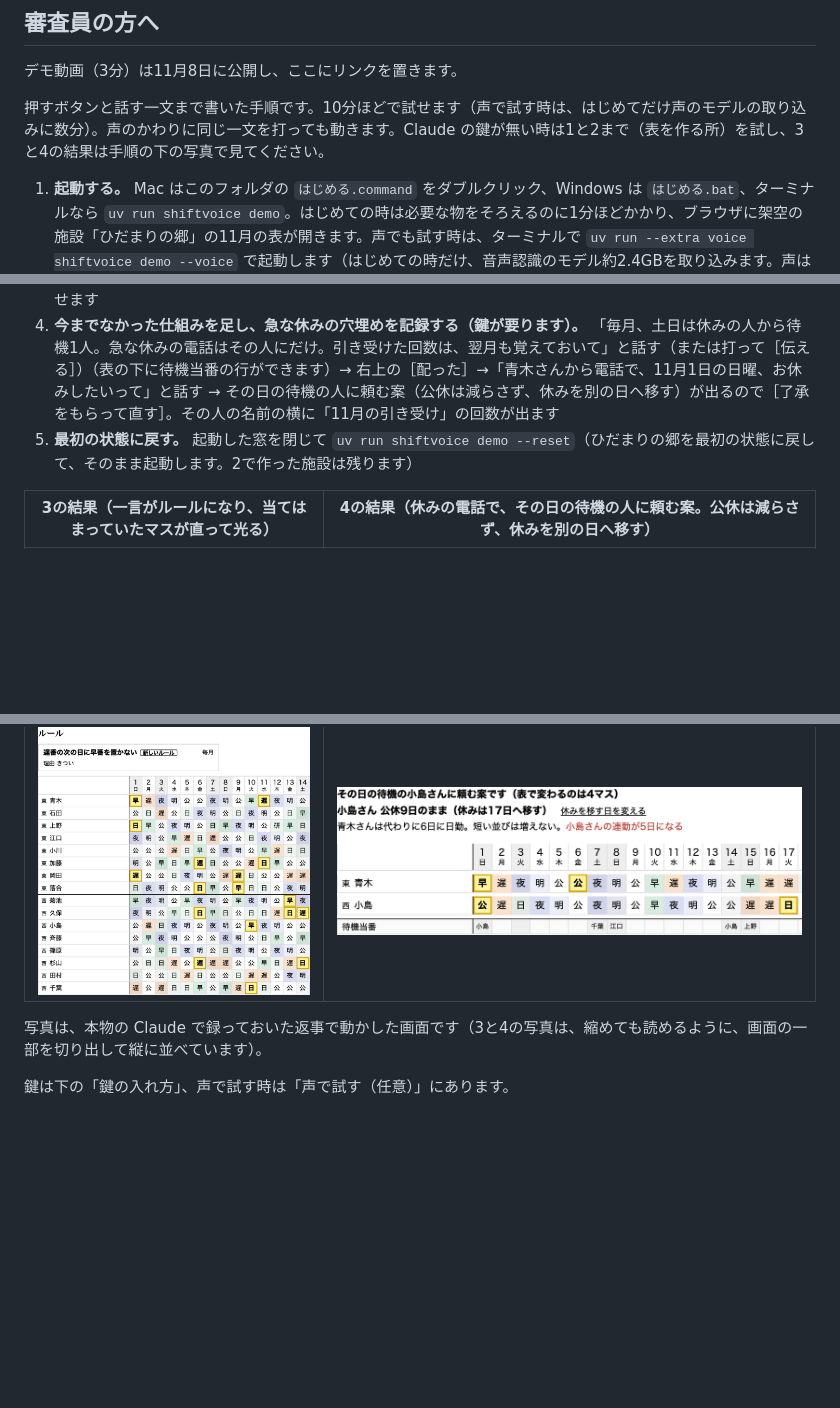
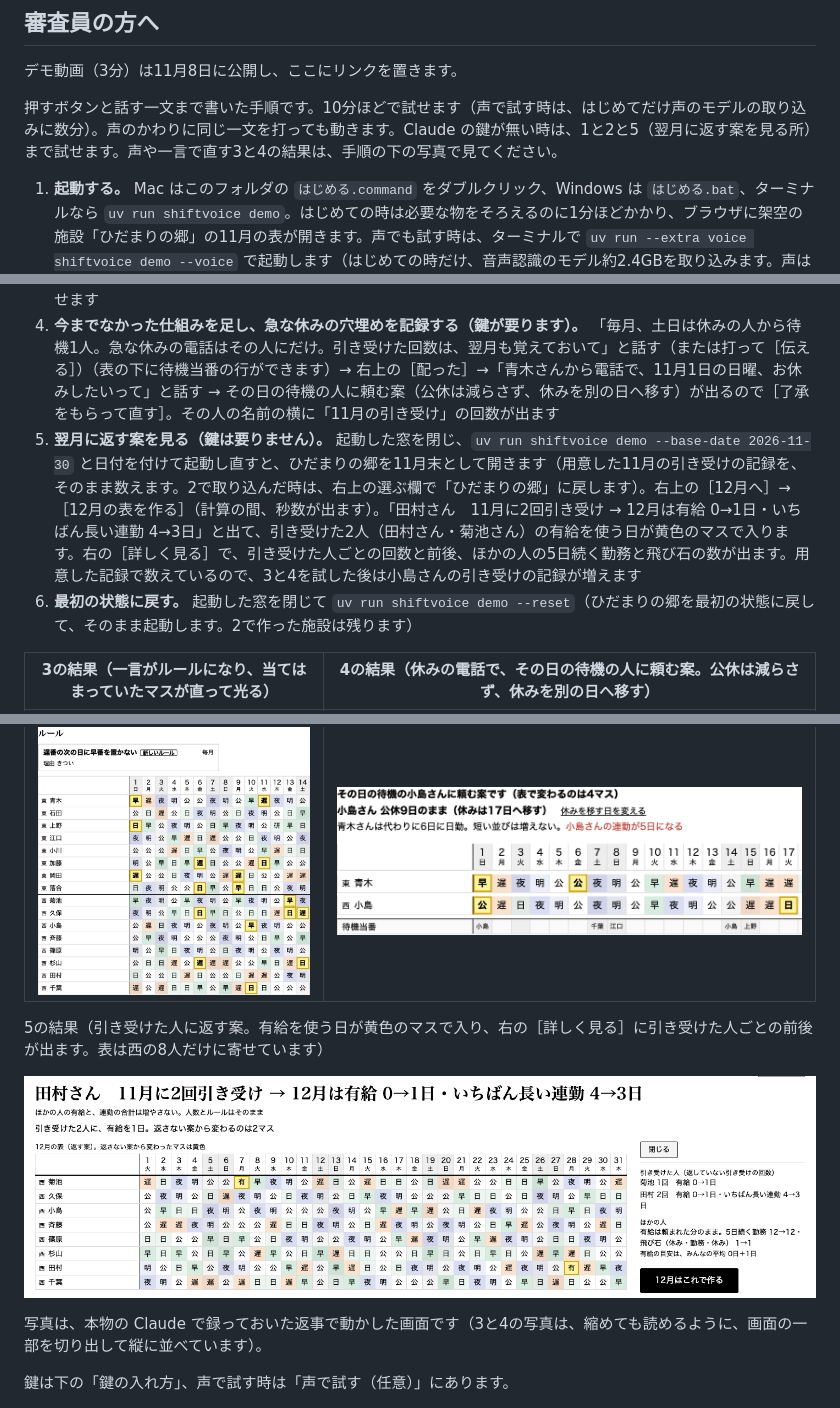
Before and after one commit to KAPI-cOde/KaigoShiftVoice, a Markdown page: README.md, 3 parts joined by grey strips. Rendered like a GitHub page; pictures changed too: docs/images/giveback-offer.png (added); blank space fills up the shorter version.

Commit message:
README の審査員の手順に「5. 翌月に返す案を見る（鍵は要りません）」と写真1枚を足す。`uv run shiftvoice demo --base-date 2026-11-30` で11月末として開き、［12月へ］→［12月の表を作る］で、用意した11月の引き受けの記録から「田村さん　11月に2回引き受け → 12月は有給 0→1日・いちばん長い連勤 4→3日」と、引き受けた2人の有給を使う日が黄色のマスで入る所まで、Claude を呼ばずに見られる（Codex Astra の採点「審査員の手順が引き受けの記録で終わり、翌月の比較まで行けない」に対して）。Sonnet の screen-checker が鍵なしで押して確かめて撮り、メインが写真を見て、起動し直す前に窓を閉じることと、2の後はひだまりの郷へ戻すことを足した
Co-Authored-By: Claude Opus 5.5 <noreply@anthropic.com>

```diff
--- a/README.md
+++ b/README.md
@@ -41,17 +41,22 @@ Claude なら、施設ごとに違うルールを、その施設の言葉のま
 
 デモ動画（3分）は11月8日に公開し、ここにリンクを置きます。
 
-押すボタンと話す一文まで書いた手順です。10分ほどで試せます（声で試す時は、はじめてだけ声のモデルの取り込みに数分）。声のかわりに同じ一文を打っても動きます。Claude の鍵が無い時は1と2まで（表を作る所）を試し、3と4の結果は手順の下の写真で見てください。
+押すボタンと話す一文まで書いた手順です。10分ほどで試せます（声で試す時は、はじめてだけ声のモデルの取り込みに数分）。声のかわりに同じ一文を打っても動きます。Claude の鍵が無い時は、1と2と5（翌月に返す案を見る所）まで試せます。声や一言で直す3と4の結果は、手順の下の写真で見てください。
 
 1. **起動する。** Mac はこのフォルダの `はじめる.command` をダブルクリック、Windows は `はじめる.bat`、ターミナルなら `uv run shiftvoice demo`。はじめての時は必要な物をそろえるのに1分ほどかかり、ブラウザに架空の施設「ひだまりの郷」の11月の表が開きます。声でも試す時は、ターミナルで `uv run --extra voice shiftvoice demo --voice` で起動します（はじめての時だけ、音声認識のモデル約2.4GBを取り込みます。声はこのパソコンの中だけで文字にし、外へは送りません。Mac で確かめています）。インストールせずに試す時は、下の「インストールせずに試す（GitHub Codespaces）」へ（声は使えません）
 2. **鍵なしで、勤務表を貼って来月を作る。** 右上の［自分の施設で始める］→ 貼る欄の下の「見本（架空の施設）を貼ってみる」→［読み取る］→［12月の表を作る］。画面の上に「次の勤務までの間が短い並び（14時間未満。遅番の翌日の早番など）　11月 22回 → 12月 0回」と出ます。2回目に同じ見本で作ると、前に作った施設を開くだけでこの行は出ません。もう一度見る時は、施設の名前の欄を別の名前にして作ります。
 3. **声で直す（Claude の鍵が要ります）。** 2で取り込んだ時は、先に右上の選ぶ欄で「ひだまりの郷」に戻します。画面の下の［話す］を押して「遅番の次の日に早番はきついから、やめてあげて」と話し、［話し終えた］を押します（声で起動していない時は、同じ一文を欄に打って［伝える］）→「毎月ですか、今月だけですか」に［毎月］。右のルールの一覧に「遅番の次の日に早番を置かない」が増え、当てはまっていたマスが黄色く光って直ります。ほかに「岡田さん、15と16は法事で休み」「小島さん、29日に試験だから、それまで夜勤3回まで」も試せます
 4. **今までなかった仕組みを足し、急な休みの穴埋めを記録する（鍵が要ります）。** 「毎月、土日は休みの人から待機1人。急な休みの電話はその人にだけ。引き受けた回数は、翌月も覚えておいて」と話す（または打って［伝える］）（表の下に待機当番の行ができます）→ 右上の［配った］→「青木さんから電話で、11月1日の日曜、お休みしたいって」と話す → その日の待機の人に頼む案（公休は減らさず、休みを別の日へ移す）が出るので［了承をもらって直す］。その人の名前の横に「11月の引き受け」の回数が出ます
-5. **最初の状態に戻す。** 起動した窓を閉じて `uv run shiftvoice demo --reset`（ひだまりの郷を最初の状態に戻して、そのまま起動します。2で作った施設は残ります）
+5. **翌月に返す案を見る（鍵は要りません）。** 起動した窓を閉じ、`uv run shiftvoice demo --base-date 2026-11-30` と日付を付けて起動し直すと、ひだまりの郷を11月末として開きます（用意した11月の引き受けの記録を、そのまま数えます。2で取り込んだ時は、右上の選ぶ欄で「ひだまりの郷」に戻します）。右上の［12月へ］→［12月の表を作る］（計算の間、秒数が出ます）。「田村さん　11月に2回引き受け → 12月は有給 0→1日・いちばん長い連勤 4→3日」と出て、引き受けた2人（田村さん・菊池さん）の有給を使う日が黄色のマスで入ります。右の［詳しく見る］で、引き受けた人ごとの回数と前後、ほかの人の5日続く勤務と飛び石の数が出ます。用意した記録で数えているので、3と4を試した後は小島さんの引き受けの記録が増えます
+6. **最初の状態に戻す。** 起動した窓を閉じて `uv run shiftvoice demo --reset`（ひだまりの郷を最初の状態に戻して、そのまま起動します。2で作った施設は残ります）
 
 | 3の結果（一言がルールになり、当てはまっていたマスが直って光る） | 4の結果（休みの電話で、その日の待機の人に頼む案。公休は減らさず、休みを別の日へ移す） |
 |---|---|
 | ![一言「遅番の次の日に早番はきついから、やめてあげて」の後。ルールの一覧の先頭に「遅番の次の日に早番を置かない」が増え、表の1〜14日の黄色いマス（細い濃い縁つき）が直った所に寄せた写真](docs/images/hitokoto-fix.png) | ![休みの電話の後。「その日の待機の小島さんに頼む案です（表で変わるのは4マス）」と、公休を減らさずに休みを移す案の文と、黄色の4マスが入る青木さん・小島さんの行、待機当番の行に寄せた写真](docs/images/standby-offer.png) |
+
+5の結果（引き受けた人に返す案。有給を使う日が黄色のマスで入り、右の［詳しく見る］に引き受けた人ごとの前後が出ます。表は西の8人だけに寄せています）
+
+![12月の表（返す案）。「田村さん　11月に2回引き受け → 12月は有給 0→1日・いちばん長い連勤 4→3日」の見出しと、黄色の2マス（菊池さんの7日、田村さんの28日の有）、右に引き受けた人ごとの回数と前後を開いた写真](docs/images/giveback-offer.png)
 
 写真は、本物の Claude で録っておいた返事で動かした画面です（3と4の写真は、縮めても読めるように、画面の一部を切り出して縦に並べています）。
 
```
